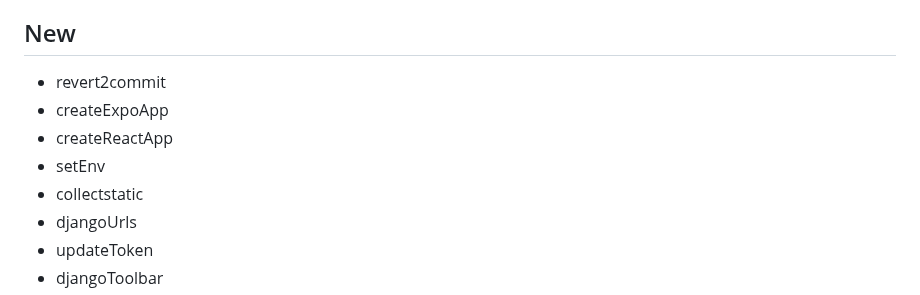
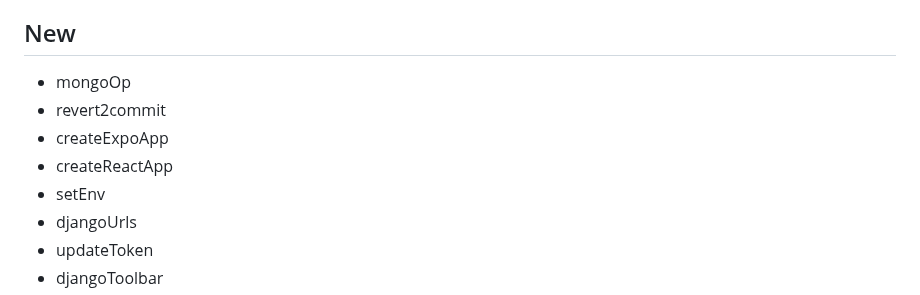
Before and after one commit to DafetiteOgaga/custom_commands, a Markdown page: README.md, the part around one of its changes. GitHub-like rendering.

```diff
--- a/README.md
+++ b/README.md
@@ -333,11 +361,11 @@
 - Submit a pull request to this repository.
 
 ## New
+  - mongoOp
   - revert2commit
   - createExpoApp
   - createReactApp
   - setEnv
-  - collectstatic
   - djangoUrls
   - updateToken
   - djangoToolbar
```
Also changed, not shown: other parts of README.md (+28 -0 lines).
